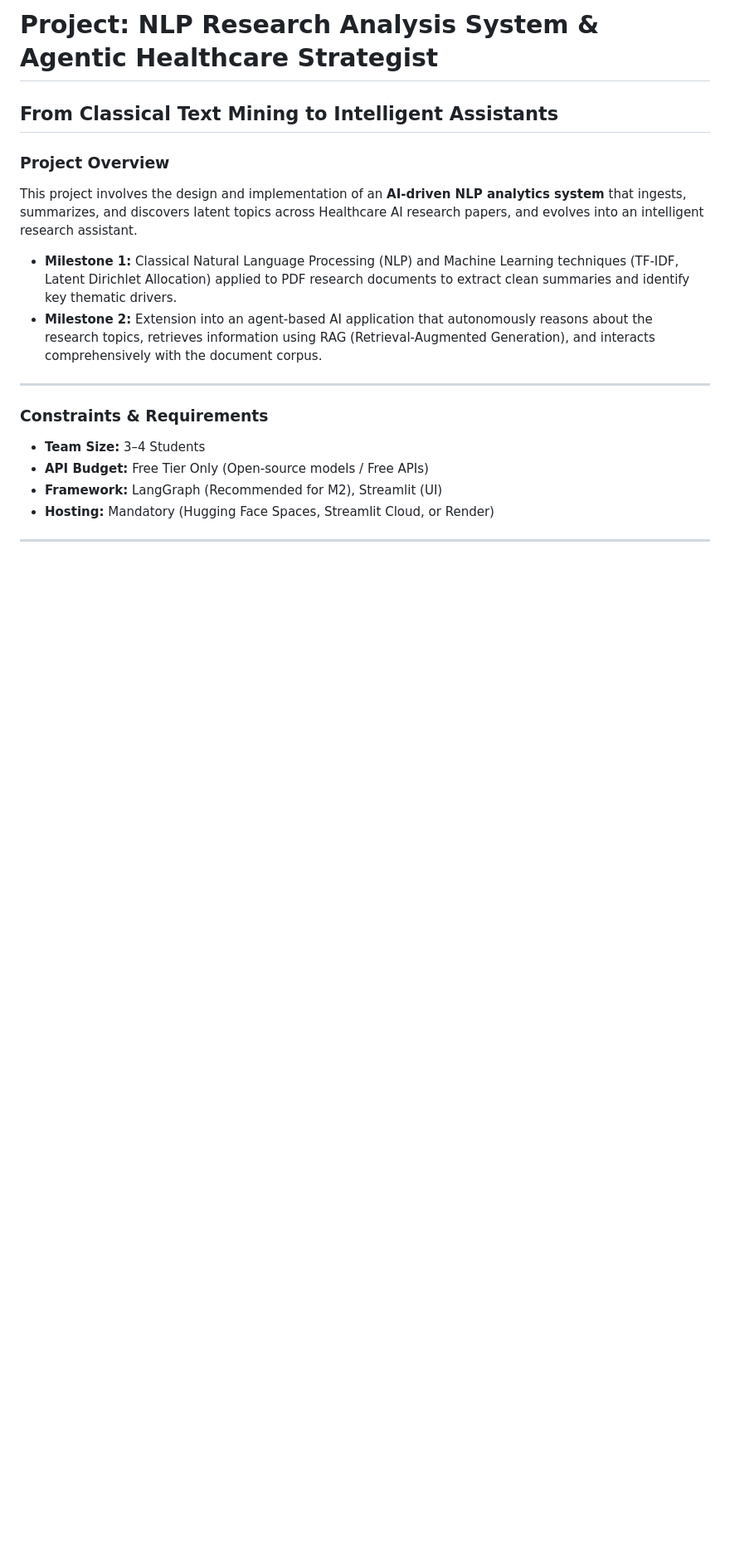
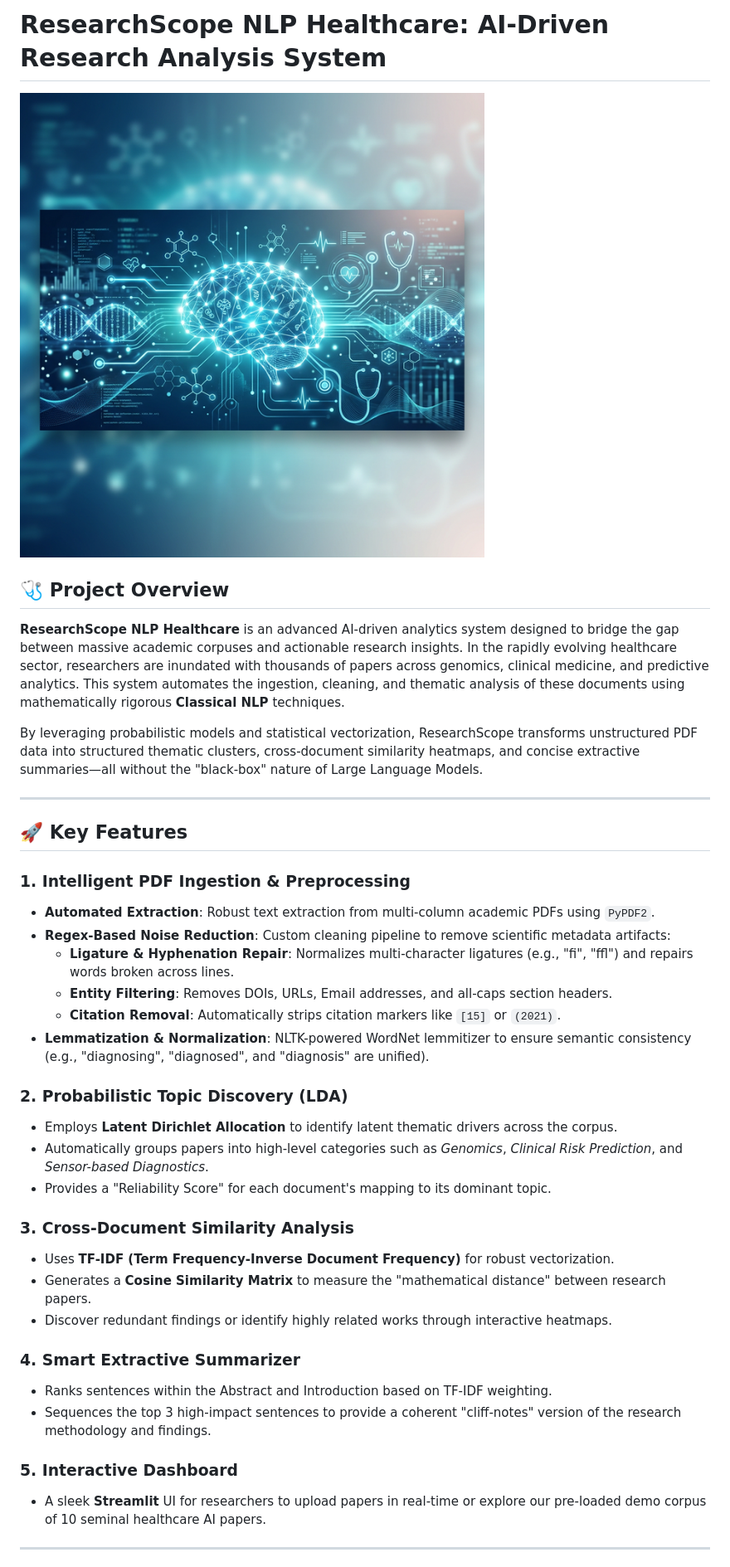
Before and after one commit to AradhyaTiwari10/researchscope-nlp-healthcare, a Markdown page: README.md, the part around the change printed below. Shown: that part at 83% size. Drawn GitHub-style; pictures changed too: assets/banner.png (added); blank space fills up the shorter version.

```diff
--- a/README.md
+++ b/README.md
@@ -1,20 +1,40 @@
-# Project: NLP Research Analysis System & Agentic Healthcare Strategist
+# ResearchScope NLP Healthcare: AI-Driven Research Analysis System
 
-## From Classical Text Mining to Intelligent Assistants
+![Project Banner](assets/banner.png)
 
-### Project Overview
-This project involves the design and implementation of an **AI-driven NLP analytics system** that ingests, summarizes, and discovers latent topics across Healthcare AI research papers, and evolves into an intelligent research assistant.
+## 🩺 Project Overview
+**ResearchScope NLP Healthcare** is an advanced AI-driven analytics system designed to bridge the gap between massive academic corpuses and actionable research insights. In the rapidly evolving healthcare sector, researchers are inundated with thousands of papers across genomics, clinical medicine, and predictive analytics. This system automates the ingestion, cleaning, and thematic analysis of these documents using mathematically rigorous **Classical NLP** techniques.
 
-- **Milestone 1:** Classical Natural Language Processing (NLP) and Machine Learning techniques (TF-IDF, Latent Dirichlet Allocation) applied to PDF research documents to extract clean summaries and identify key thematic drivers.
-- **Milestone 2:** Extension into an agent-based AI application that autonomously reasons about the research topics, retrieves information using RAG (Retrieval-Augmented Generation), and interacts comprehensively with the document corpus.
+By leveraging probabilistic models and statistical vectorization, ResearchScope transforms unstructured PDF data into structured thematic clusters, cross-document similarity heatmaps, and concise extractive summaries—all without the "black-box" nature of Large Language Models.
 
 ---
 
-### Constraints & Requirements
-- **Team Size:** 3–4 Students
-- **API Budget:** Free Tier Only (Open-source models / Free APIs)
-- **Framework:** LangGraph (Recommended for M2), Streamlit (UI)
-- **Hosting:** Mandatory (Hugging Face Spaces, Streamlit Cloud, or Render)
+## 🚀 Key Features
+
+### 1. Intelligent PDF Ingestion & Preprocessing
+- **Automated Extraction**: Robust text extraction from multi-column academic PDFs using `PyPDF2`.
+- **Regex-Based Noise Reduction**: Custom cleaning pipeline to remove scientific metadata artifacts:
+  - **Ligature & Hyphenation Repair**: Normalizes multi-character ligatures (e.g., "ﬁ", "ﬄ") and repairs words broken across lines.
+  - **Entity Filtering**: Removes DOIs, URLs, Email addresses, and all-caps section headers.
+  - **Citation Removal**: Automatically strips citation markers like `[15]` or `(2021)`.
+- **Lemmatization & Normalization**: NLTK-powered WordNet lemmitizer to ensure semantic consistency (e.g., "diagnosing", "diagnosed", and "diagnosis" are unified).
+
+### 2. Probabilistic Topic Discovery (LDA)
+- Employs **Latent Dirichlet Allocation** to identify latent thematic drivers across the corpus.
+- Automatically groups papers into high-level categories such as *Genomics*, *Clinical Risk Prediction*, and *Sensor-based Diagnostics*.
+- Provides a "Reliability Score" for each document's mapping to its dominant topic.
+
+### 3. Cross-Document Similarity Analysis
+- Uses **TF-IDF (Term Frequency-Inverse Document Frequency)** for robust vectorization.
+- Generates a **Cosine Similarity Matrix** to measure the "mathematical distance" between research papers.
+- Discover redundant findings or identify highly related works through interactive heatmaps.
+
+### 4. Smart Extractive Summarizer
+- Ranks sentences within the Abstract and Introduction based on TF-IDF weighting.
+- Sequences the top 3 high-impact sentences to provide a coherent "cliff-notes" version of the research methodology and findings.
+
+### 5. Interactive Dashboard
+- A sleek **Streamlit** UI for researchers to upload papers in real-time or explore our pre-loaded demo corpus of 10 seminal healthcare AI papers.
 
 ---
 
```
Also changed, not shown: other parts of README.md (+76 -34 lines), 1 other file.
